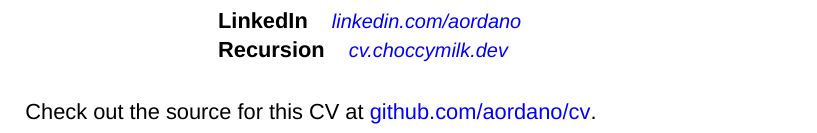
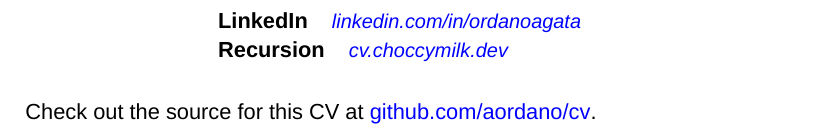
Before and after one commit to aordano/cv, a LaTeX CV (cv.tex): part of page 2 of 2, cut so that both start at the same text. Compiled offline with XeLaTeX; a missing font is replaced by an installed copy or a similar font.

Commit message:
fix(cv): update data

```diff
--- a/cv.tex
+++ b/cv.tex
@@ -42,6 +42,7 @@
 \familyname{Ordano}
 \title{Resumé}
 \email{agata@choccymilk.dev}
+\phone{+54 381 651-5378}
 
 \begin{document}
 
@@ -103,7 +104,7 @@
 \section{More Stuff}
 
 \cvitemwithcomment{}{GitHub}{\flushleft \href{https://github.com/aordano}{\color{blue}{github.com/aordano}}}
-\cvitemwithcomment{}{LinkedIn}{\flushleft \href{https://linkedin.com/aordano}{\color{blue}{linkedin.com/aordano}}}
+\cvitemwithcomment{}{LinkedIn}{\flushleft \href{https://www.linkedin.com/in/ordanoagata/}{\color{blue}{linkedin.com/in/ordanoagata}}}
 %\cvitemwithcomment{}{Portfolio}{\flushleft \href{https://pf.choccymilk.dev}{\color{blue}{pf.choccymilk.dev}}}  %[WIP]
 %\cvitemwithcomment{}{Blog}{\flushleft \href{https://blog.choccymilk.dev}{\color{blue}{blog.choccymilk.dev}}}  %[WIP]
 \cvitemwithcomment{}{Recursion}{\flushleft \href{https://cv.choccymilk.dev/cv.pdf}{\color{blue}{cv.choccymilk.dev}}}
```
